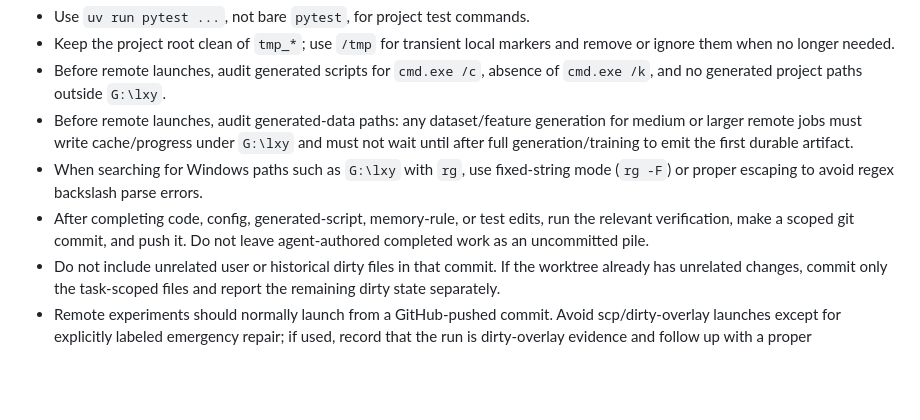
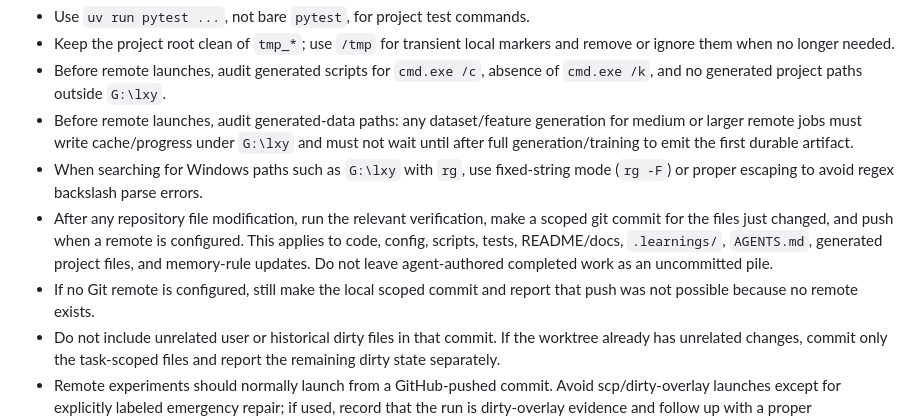
Before and after one commit to swordfate3/blockcipher-structure-adaptive-nd-v1, a Markdown page: AGENTS.md, the part around the change. Drawn GitHub-style; blank space fills up the shorter version.

```diff
--- a/AGENTS.md
+++ b/AGENTS.md
@@ -45,6 +45,7 @@
 - Before remote launches, audit generated scripts for `cmd.exe /c`, absence of `cmd.exe /k`, and no generated project paths outside `G:\lxy`.
 - Before remote launches, audit generated-data paths: any dataset/feature generation for medium or larger remote jobs must write cache/progress under `G:\lxy` and must not wait until after full generation/training to emit the first durable artifact.
 - When searching for Windows paths such as `G:\lxy` with `rg`, use fixed-string mode (`rg -F`) or proper escaping to avoid regex backslash parse errors.
-- After completing code, config, generated-script, memory-rule, or test edits, run the relevant verification, make a scoped git commit, and push it. Do not leave agent-authored completed work as an uncommitted pile.
+- After any repository file modification, run the relevant verification, make a scoped git commit for the files just changed, and push when a remote is configured. This applies to code, config, scripts, tests, README/docs, `.learnings/`, `AGENTS.md`, generated project files, and memory-rule updates. Do not leave agent-authored completed work as an uncommitted pile.
+- If no Git remote is configured, still make the local scoped commit and report that push was not possible because no remote exists.
 - Do not include unrelated user or historical dirty files in that commit. If the worktree already has unrelated changes, commit only the task-scoped files and report the remaining dirty state separately.
 - Remote experiments should normally launch from a GitHub-pushed commit. Avoid scp/dirty-overlay launches except for explicitly labeled emergency repair; if used, record that the run is dirty-overlay evidence and follow up with a proper commit/push immediately.
```
Also changed, not shown: .learnings/LEARNINGS.md (+11 -6 lines).
